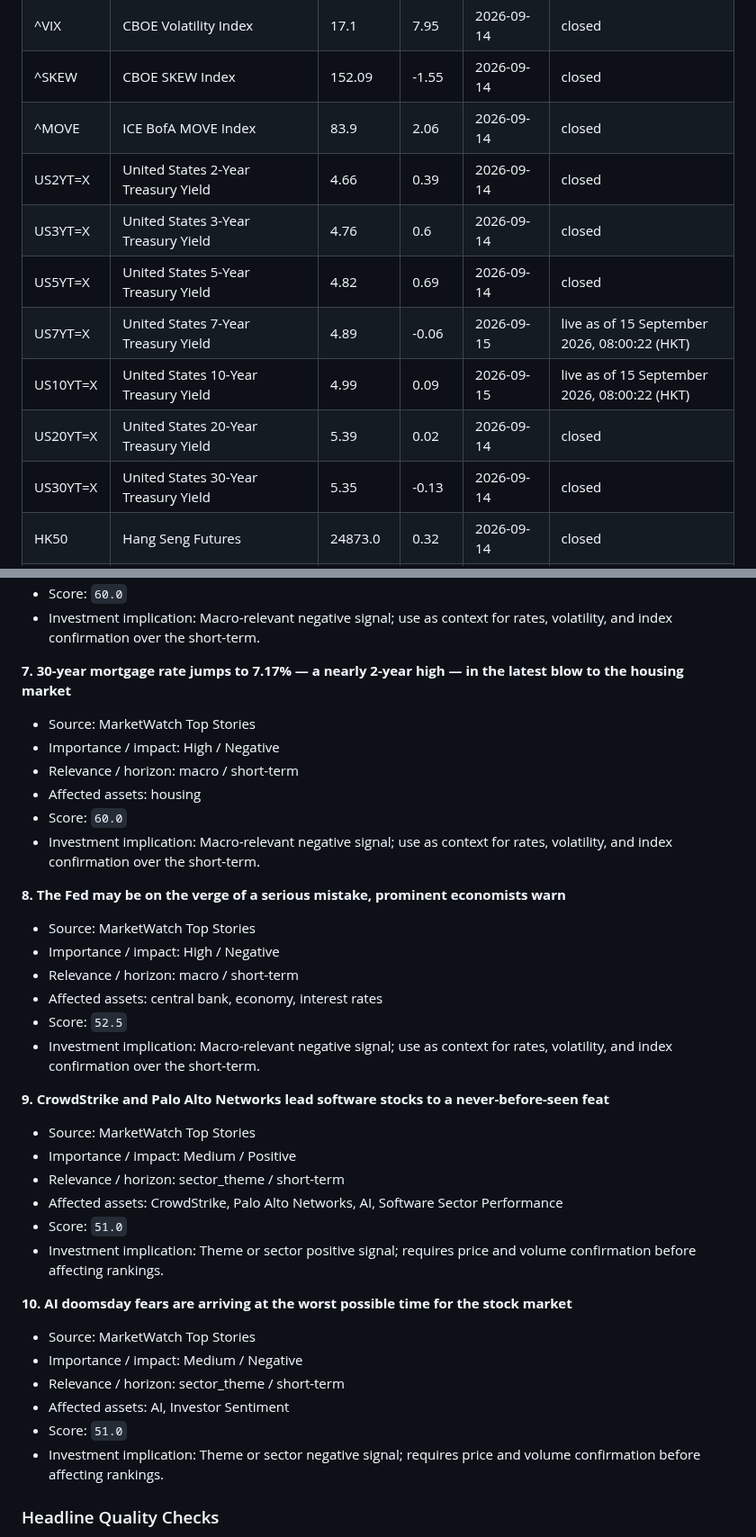
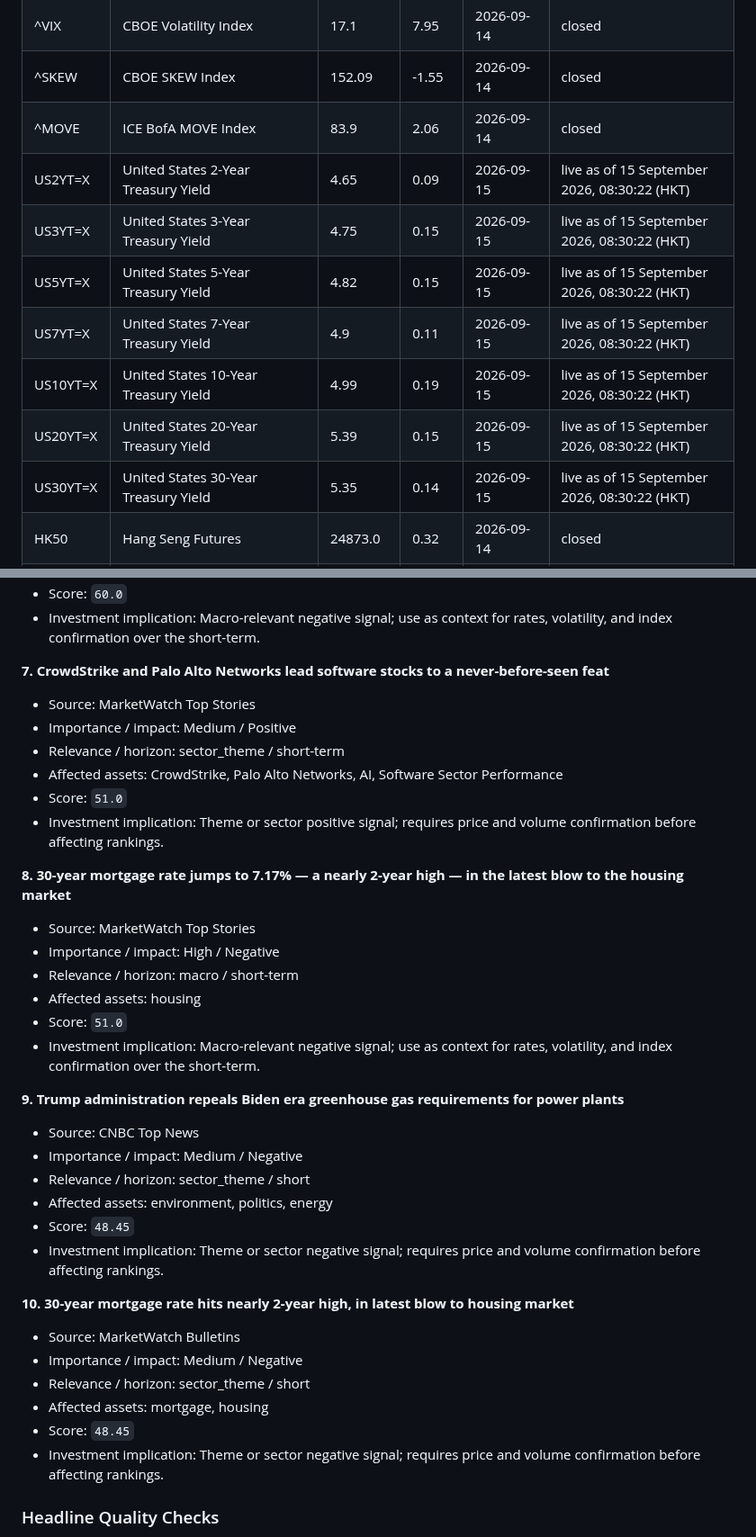
Before and after one commit to wkyjim/market-dashboard, a Markdown page: data/latest-report.md, 2 parts joined by grey strips. Shown at 90% size. Rendered like a GitHub page.

Commit message:
Update latest market report

```diff
--- a/data/latest-report.md
+++ b/data/latest-report.md
@@ -79,13 +79,13 @@ Live macro rows are intraday snapshots from `public.macro_live`; closed rows are
 | ^VIX | CBOE Volatility Index | 17.1 | 7.95 | 2026-09-14 | closed |
 | ^SKEW | CBOE SKEW Index | 152.09 | -1.55 | 2026-09-14 | closed |
 | ^MOVE | ICE BofA MOVE Index | 83.9 | 2.06 | 2026-09-14 | closed |
-| US2YT=X | United States 2-Year Treasury Yield | 4.66 | 0.39 | 2026-09-14 | closed |
-| US3YT=X | United States 3-Year Treasury Yield | 4.76 | 0.6 | 2026-09-14 | closed |
-| US5YT=X | United States 5-Year Treasury Yield | 4.82 | 0.69 | 2026-09-14 | closed |
-| US7YT=X | United States 7-Year Treasury Yield | 4.89 | -0.06 | 2026-09-15 | live as of 15 September 2026, 08:00:22 (HKT) |
-| US10YT=X | United States 10-Year Treasury Yield | 4.99 | 0.09 | 2026-09-15 | live as of 15 September 2026, 08:00:22 (HKT) |
-| US20YT=X | United States 20-Year Treasury Yield | 5.39 | 0.02 | 2026-09-14 | closed |
-| US30YT=X | United States 30-Year Treasury Yield | 5.35 | -0.13 | 2026-09-14 | closed |
+| US2YT=X | United States 2-Year Treasury Yield | 4.65 | 0.09 | 2026-09-15 | live as of 15 September 2026, 08:30:22 (HKT) |
+| US3YT=X | United States 3-Year Treasury Yield | 4.75 | 0.15 | 2026-09-15 | live as of 15 September 2026, 08:30:22 (HKT) |
+| US5YT=X | United States 5-Year Treasury Yield | 4.82 | 0.15 | 2026-09-15 | live as of 15 September 2026, 08:30:22 (HKT) |
+| US7YT=X | United States 7-Year Treasury Yield | 4.9 | 0.11 | 2026-09-15 | live as of 15 September 2026, 08:30:22 (HKT) |
+| US10YT=X | United States 10-Year Treasury Yield | 4.99 | 0.19 | 2026-09-15 | live as of 15 September 2026, 08:30:22 (HKT) |
+| US20YT=X | United States 20-Year Treasury Yield | 5.39 | 0.15 | 2026-09-15 | live as of 15 September 2026, 08:30:22 (HKT) |
+| US30YT=X | United States 30-Year Treasury Yield | 5.35 | 0.14 | 2026-09-15 | live as of 15 September 2026, 08:30:22 (HKT) |
 | HK50 | Hang Seng Futures | 24873.0 | 0.32 | 2026-09-14 | closed |
 | KOR200c1 | KOSPI 200 Futures | 1098.85 | 0.97 | 2026-09-11 | closed |
 | CIHc1 | SSE 50 Futures | 2863.6 | -1.23 | 2026-09-11 | closed |
@@ -382,23 +382,7 @@ Supporting and detracting names are the top/bottom S&P 500 constituents by 20D r
 - Score: `60.0`
 - Investment implication: Macro-relevant negative signal; use as context for rates, volatility, and index confirmation over the short-term.
 
-**7. 30-year mortgage rate jumps to 7.17% — a nearly 2-year high — in the latest blow to the housing market**
-- Source: MarketWatch Top Stories
-- Importance / impact: High / Negative
-- Relevance / horizon: macro / short-term
-- Affected assets: housing
-- Score: `60.0`
-- Investment implication: Macro-relevant negative signal; use as context for rates, volatility, and index confirmation over the short-term.
-
-**8. The Fed may be on the verge of a serious mistake, prominent economists warn**
-- Source: MarketWatch Top Stories
-- Importance / impact: High / Negative
-- Relevance / horizon: macro / short-term
-- Affected assets: central bank, economy, interest rates
-- Score: `52.5`
-- Investment implication: Macro-relevant negative signal; use as context for rates, volatility, and index confirmation over the short-term.
-
-**9. CrowdStrike and Palo Alto Networks lead software stocks to a never-before-seen feat**
+**7. CrowdStrike and Palo Alto Networks lead software stocks to a never-before-seen feat**
 - Source: MarketWatch Top Stories
 - Importance / impact: Medium / Positive
 - Relevance / horizon: sector_theme / short-term
@@ -406,12 +390,28 @@ Supporting and detracting names are the top/bottom S&P 500 constituents by 20D r
 - Score: `51.0`
 - Investment implication: Theme or sector positive signal; requires price and volume confirmation before affecting rankings.
 
-**10. AI doomsday fears are arriving at the worst possible time for the stock market**
+**8. 30-year mortgage rate jumps to 7.17% — a nearly 2-year high — in the latest blow to the housing market**
 - Source: MarketWatch Top Stories
+- Importance / impact: High / Negative
+- Relevance / horizon: macro / short-term
+- Affected assets: housing
+- Score: `51.0`
+- Investment implication: Macro-relevant negative signal; use as context for rates, volatility, and index confirmation over the short-term.
+
+**9. Trump administration repeals Biden era greenhouse gas requirements for power plants**
+- Source: CNBC Top News
 - Importance / impact: Medium / Negative
-- Relevance / horizon: sector_theme / short-term
-- Affected assets: AI, Investor Sentiment
-- Score: `51.0`
+- Relevance / horizon: sector_theme / short
+- Affected assets: environment, politics, energy
+- Score: `48.45`
+- Investment implication: Theme or sector negative signal; requires price and volume confirmation before affecting rankings.
+
+**10. 30-year mortgage rate hits nearly 2-year high, in latest blow to housing market**
+- Source: MarketWatch Bulletins
+- Importance / impact: Medium / Negative
+- Relevance / horizon: sector_theme / short
+- Affected assets: mortgage, housing
+- Score: `48.45`
 - Investment implication: Theme or sector negative signal; requires price and volume confirmation before affecting rankings.
 
 
```
Also changed, not shown: other parts of data/latest-report.md (+4 -4 lines).
